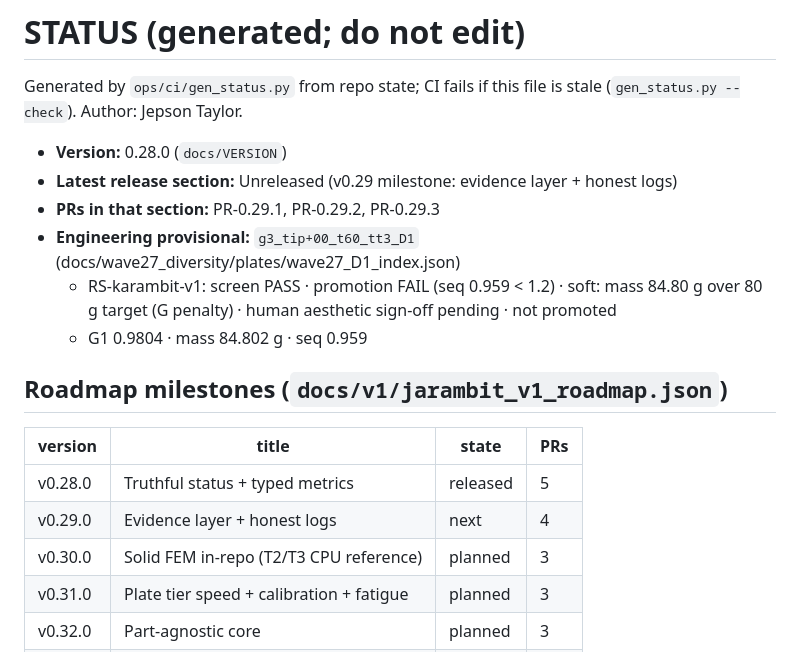
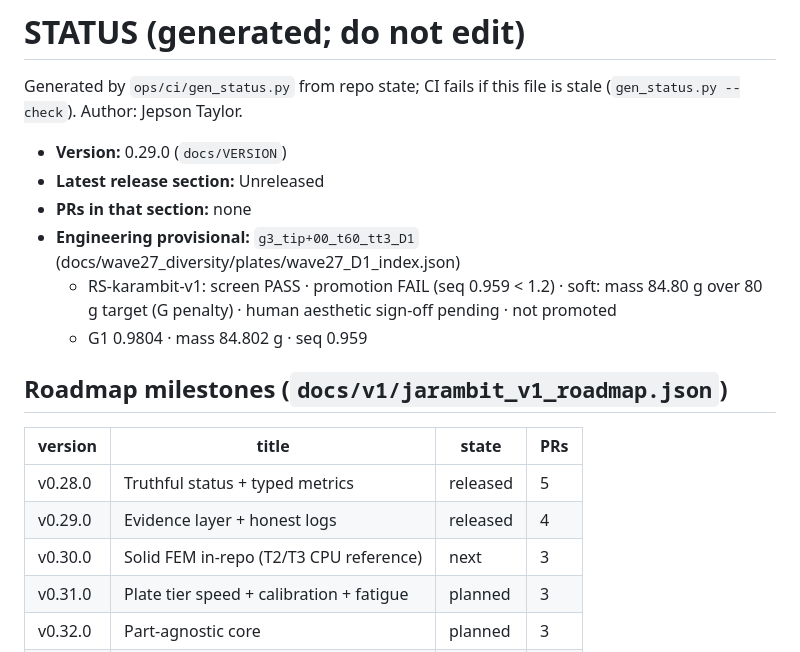
Before and after one commit to jepsontaylor/jarambit, a Markdown page: STATUS.md, the part around the change. Rendered like a GitHub page.

```diff
--- a/STATUS.md
+++ b/STATUS.md
@@ -2,9 +2,9 @@
 
 Generated by `ops/ci/gen_status.py` from repo state; CI fails if this file is stale (`gen_status.py --check`). Author: Jepson Taylor.
 
-- **Version:** 0.28.0 (`docs/VERSION`)
-- **Latest release section:** Unreleased (v0.29 milestone: evidence layer + honest logs)
-- **PRs in that section:** PR-0.29.1, PR-0.29.2, PR-0.29.3
+- **Version:** 0.29.0 (`docs/VERSION`)
+- **Latest release section:** Unreleased
+- **PRs in that section:** none
 - **Engineering provisional:** `g3_tip+00_t60_tt3_D1` (docs/wave27_diversity/plates/wave27_D1_index.json)
   - RS-karambit-v1: screen PASS · promotion FAIL (seq 0.959 < 1.2) · soft: mass 84.80 g over 80 g target (G penalty) · human aesthetic sign-off pending · not promoted
   - G1 0.9804 · mass 84.802 g · seq 0.959
@@ -14,8 +14,8 @@ Generated by `ops/ci/gen_status.py` from repo state; CI fails if this file is st
 | version | title | state | PRs |
 |---|---|---|---|
 | v0.28.0 | Truthful status + typed metrics | released | 5 |
-| v0.29.0 | Evidence layer + honest logs | next | 4 |
-| v0.30.0 | Solid FEM in-repo (T2/T3 CPU reference) | planned | 3 |
+| v0.29.0 | Evidence layer + honest logs | released | 4 |
+| v0.30.0 | Solid FEM in-repo (T2/T3 CPU reference) | next | 3 |
 | v0.31.0 | Plate tier speed + calibration + fatigue | planned | 3 |
 | v0.32.0 | Part-agnostic core | planned | 3 |
 | v0.33.0 | New genotypes + B-rep | planned | 3 |
```
Also changed, not shown: docs/RELEASES.md (+4 -1 lines), docs/WHITEPAPER.md (+1 -1 lines), docs/figures/whitepaper/wave27_g3_tip+00_t60_tt3_STEP_3D.png, 11 other files.
